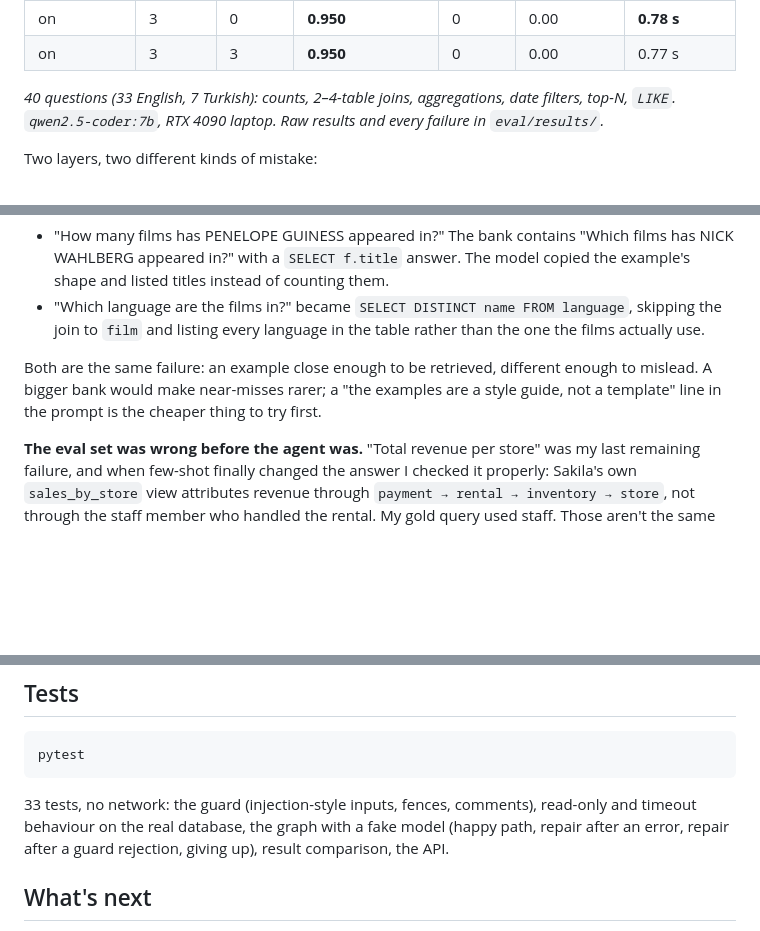
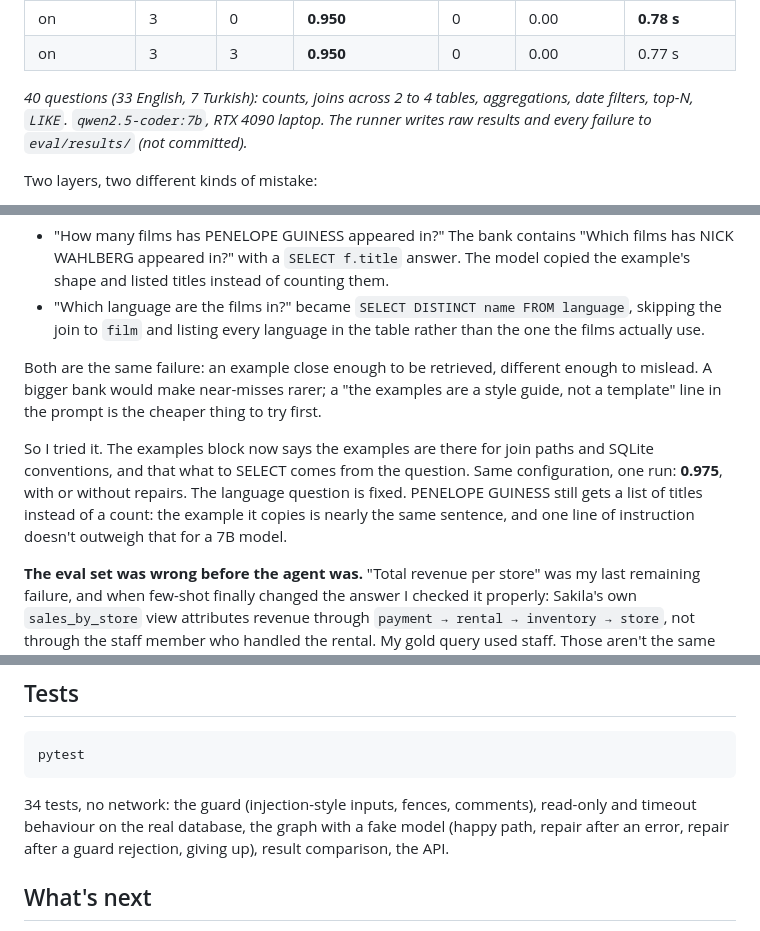
Before and after one commit to EgeGurtunca/sakila-sql-agent, a Markdown page: README.md, 3 parts joined by grey strips. GitHub-like rendering; blank space fills up the shorter version.

Commit message:
eval: the "examples are not templates" line fixes one of two copy failures
Same configuration (hints on, 3 examples): 0.975 with or without
repairs, up from 0.950. The language question is fixed; the PENELOPE
GUINESS count still copies a nearly identical example's SELECT list.
README: result, test count, results folder is not committed.

````diff
--- a/README.md
+++ b/README.md
@@ -99,8 +99,9 @@ python -m eval.run_eval --repairs 0,3 --hints 0,1 --fewshot 0,3
 | on | 3 | 0 | **0.950** | 0 | 0.00 | **0.78 s** |
 | on | 3 | 3 | **0.950** | 0 | 0.00 | 0.77 s |
 
-_40 questions (33 English, 7 Turkish): counts, 2–4-table joins, aggregations, date filters, top-N, `LIKE`.
-`qwen2.5-coder:7b`, RTX 4090 laptop. Raw results and every failure in `eval/results/`._
+_40 questions (33 English, 7 Turkish): counts, joins across 2 to 4 tables, aggregations, date filters, top-N,
+`LIKE`. `qwen2.5-coder:7b`, RTX 4090 laptop. The runner writes raw results and every failure to `eval/results/`
+(not committed)._
 
 Two layers, two different kinds of mistake:
 
@@ -130,6 +131,11 @@ Both are the same failure: an example close enough to be retrieved, different en
 bank would make near-misses rarer; a "the examples are a style guide, not a template" line in the prompt is
 the cheaper thing to try first.
 
+So I tried it. The examples block now says the examples are there for join paths and SQLite conventions, and
+that what to SELECT comes from the question. Same configuration, one run: **0.975**, with or without repairs.
+The language question is fixed. PENELOPE GUINESS still gets a list of titles instead of a count: the example
+it copies is nearly the same sentence, and one line of instruction doesn't outweigh that for a 7B model.
+
 **The eval set was wrong before the agent was.** "Total revenue per store" was my last remaining failure,
 and when few-shot finally changed the answer I checked it properly: Sakila's own `sales_by_store` view
 attributes revenue through `payment → rental → inventory → store`, not through the staff member who handled
@@ -155,7 +161,7 @@ than 50 correct rows. Eval sets test the tester first.
 pytest
 ```
 
-33 tests, no network: the guard (injection-style inputs, fences, comments), read-only and timeout behaviour
+34 tests, no network: the guard (injection-style inputs, fences, comments), read-only and timeout behaviour
 on the real database, the graph with a fake model (happy path, repair after an error, repair after a guard
 rejection, giving up), result comparison, the API.
 
````
